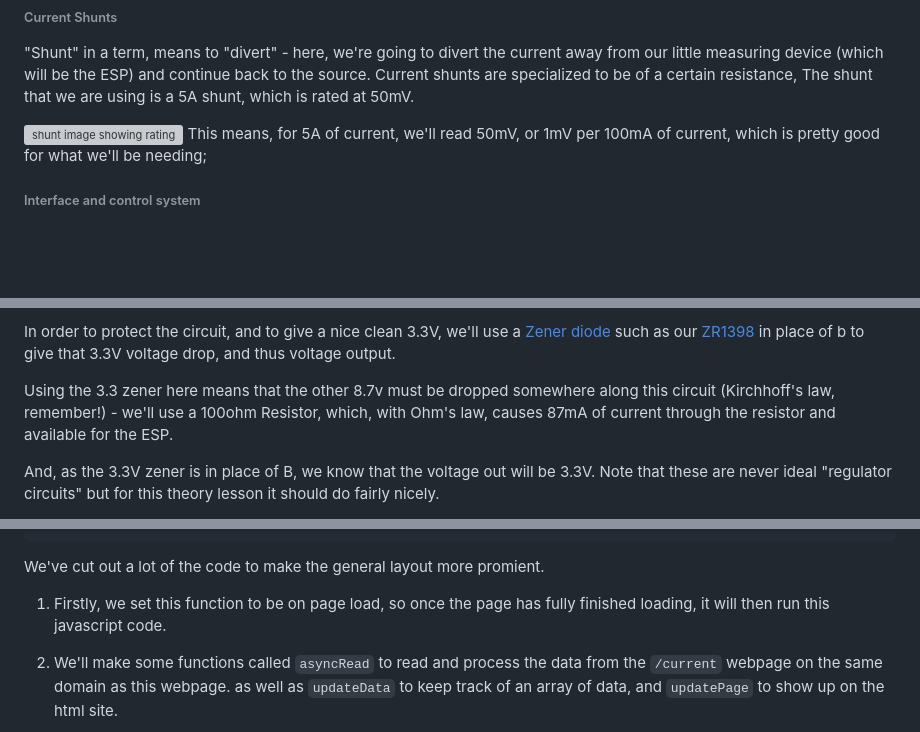
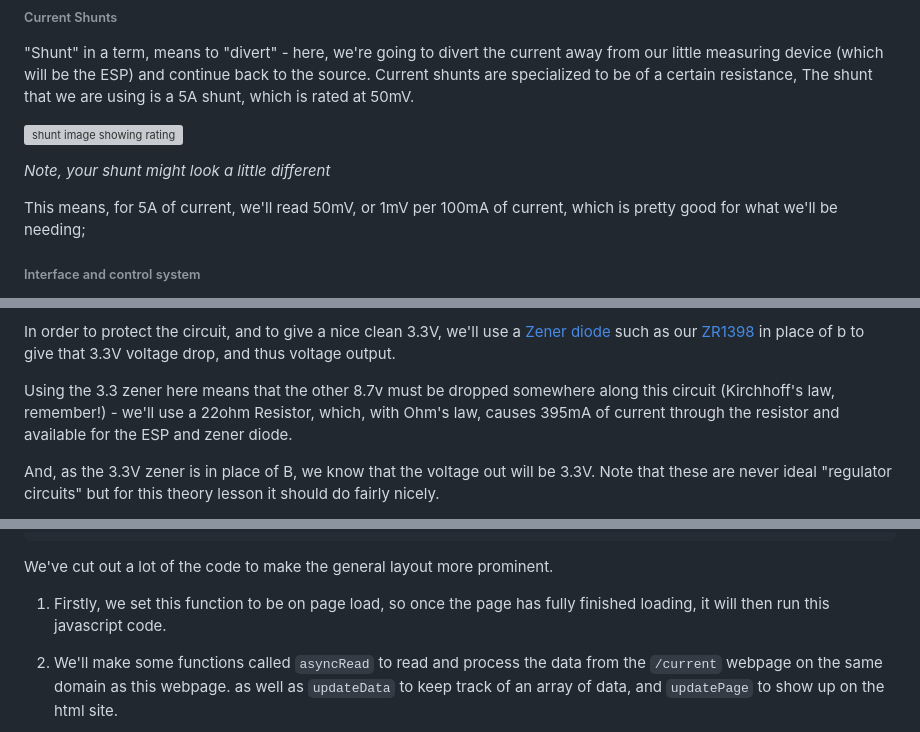
Before and after one commit to Jaycar-Electronics/Camping-Power-Meter, a Markdown page: README.md, 3 parts joined by grey strips. Drawn GitHub-style; blank space fills up the shorter version; grey boxes are pictures that could not be loaded.

````diff
--- a/README.md
+++ b/README.md
@@ -47,6 +50,9 @@ This isn't as difficult as it seems, as **current shunts** are exactly what this
 "Shunt" in a term, means to "divert" - here, we're going to divert the current away from our little measuring device (which will be the ESP) and continue back to the source. Current shunts are specialized to be of a certain resistance,  The shunt that we are using is a 5A shunt, which is rated at 50mV.
 
 ![shunt image showing rating](images/shunt.png)
+
+*Note, your shunt might look a little different*
+
 This means, for 5A of current, we'll read 50mV, or 1mV per 100mA of current, which is pretty good for what we'll be needing;
 
 ###### Interface and control system
@@ -124,7 +130,7 @@ In this case, we want a voltage drop across b to be 3.3v; we could use resistors
 
 In order to protect the circuit, and to give a nice clean 3.3V, we'll use a [Zener diode](https://www.evilmadscientist.com/2012/basics-introduction-to-zener-diodes/) such as our [ZR1398](http://jaycar.com.au/p/ZR1398) in place of b to give that 3.3V voltage drop, and thus voltage output.
 
-Using the 3.3 zener here means that the other 8.7v must be dropped somewhere along this circuit (Kirchhoff's law, remember!) - we'll use a 100ohm Resistor, which, with Ohm's law, causes 87mA of current through the resistor and available for the ESP.
+Using the 3.3 zener here means that the other 8.7v must be dropped somewhere along this circuit (Kirchhoff's law, remember!) - we'll use a 22ohm Resistor, which, with Ohm's law, causes 395mA of current through the resistor and available for the ESP and zener diode.
 
 And, as the 3.3V zener is in place of B, we know that the voltage out will be 3.3V. Note that these are never ideal "regulator circuits" but for this theory lesson it should do fairly nicely.
 
@@ -264,7 +298,7 @@ window.onload = function(){
 }
 ```
 
-We've cut out a lot of the code to make the general layout more promient.
+We've cut out a lot of the code to make the general layout more prominent.
 
 1. Firstly, we set this function to be on page load, so once the page has fully finished loading, it will then run this javascript code.
 
````
Also changed, not shown: other parts of README.md (+38 -6 lines), images/assembled1.jpg (added), images/assembled2.jpg (added), images/plug.jpg (added), images/plug2.jpg (added), images/socket.jpg (added).
